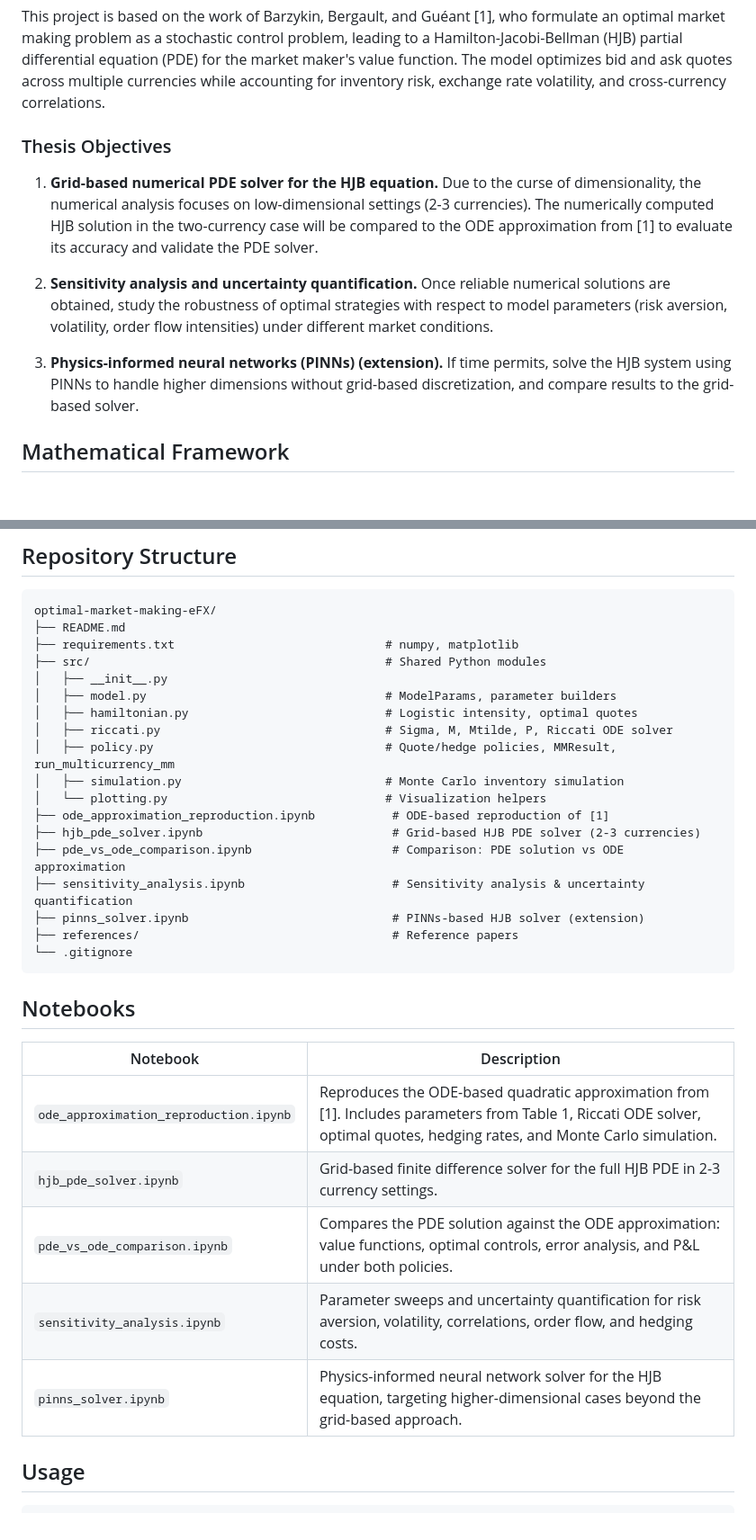
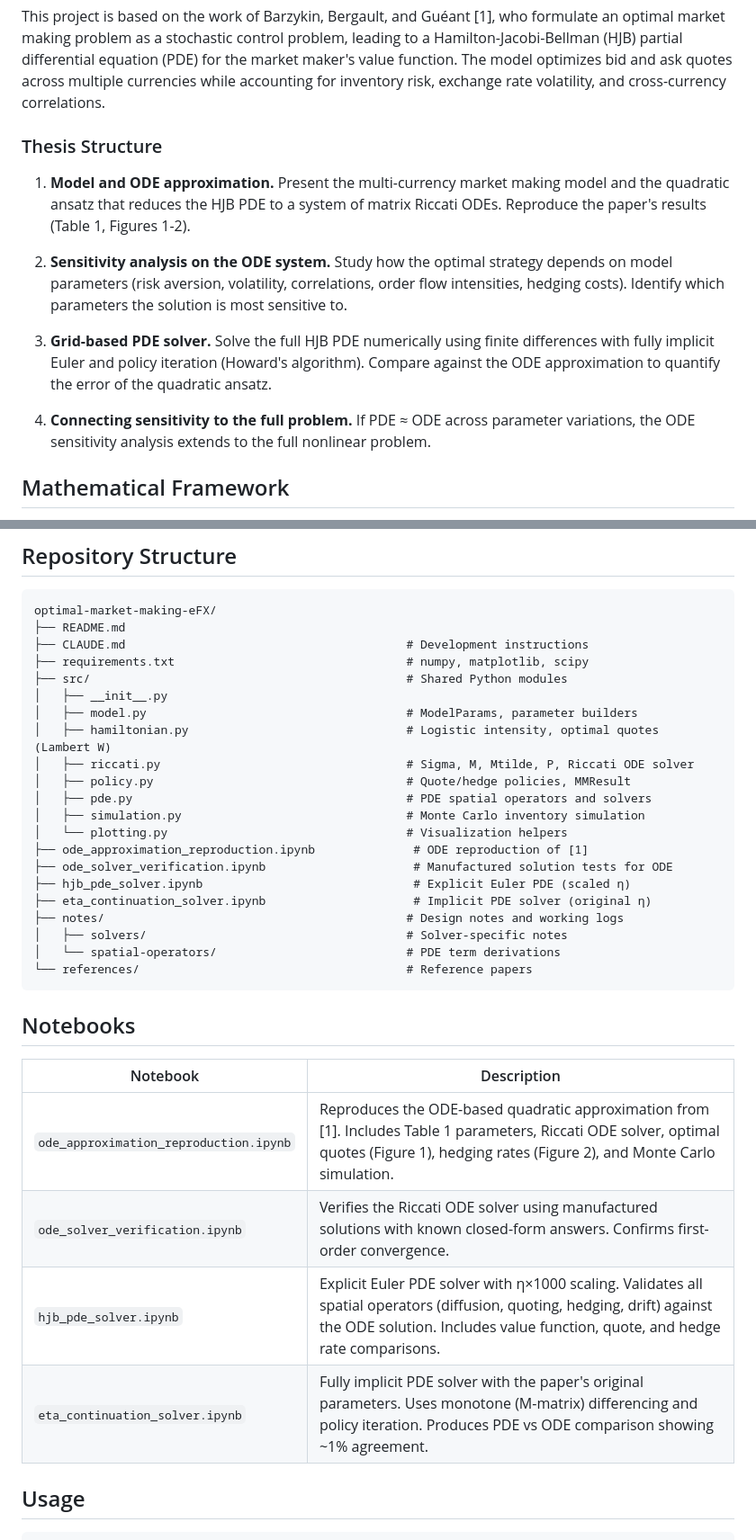
Before and after one commit to SebastianApelgren/optimal-market-making-eFX, a Markdown page: README.md, 2 parts joined by grey strips. Shown at 90% size. GitHub-like rendering; blank space fills up the shorter version.

Commit message:
update CLAUDE.md and README.md to reflect current project state

````diff
--- a/README.md
+++ b/README.md
@@ -6,13 +6,15 @@ Master thesis project on numerical methods for optimal multi-currency market mak
 
 This project is based on the work of Barzykin, Bergault, and Guéant [1], who formulate an optimal market making problem as a stochastic control problem, leading to a Hamilton-Jacobi-Bellman (HJB) partial differential equation (PDE) for the market maker's value function. The model optimizes bid and ask quotes across multiple currencies while accounting for inventory risk, exchange rate volatility, and cross-currency correlations.
 
-### Thesis Objectives
+### Thesis Structure
 
-1. **Grid-based numerical PDE solver for the HJB equation.** Due to the curse of dimensionality, the numerical analysis focuses on low-dimensional settings (2-3 currencies). The numerically computed HJB solution in the two-currency case will be compared to the ODE approximation from [1] to evaluate its accuracy and validate the PDE solver.
+1. **Model and ODE approximation.** Present the multi-currency market making model and the quadratic ansatz that reduces the HJB PDE to a system of matrix Riccati ODEs. Reproduce the paper's results (Table 1, Figures 1-2).
 
-2. **Sensitivity analysis and uncertainty quantification.** Once reliable numerical solutions are obtained, study the robustness of optimal strategies with respect to model parameters (risk aversion, volatility, order flow intensities) under different market conditions.
+2. **Sensitivity analysis on the ODE system.** Study how the optimal strategy depends on model parameters (risk aversion, volatility, correlations, order flow intensities, hedging costs). Identify which parameters the solution is most sensitive to.
 
-3. **Physics-informed neural networks (PINNs) (extension).** If time permits, solve the HJB system using PINNs to handle higher dimensions without grid-based discretization, and compare results to the grid-based solver.
+3. **Grid-based PDE solver.** Solve the full HJB PDE numerically using finite differences with fully implicit Euler and policy iteration (Howard's algorithm). Compare against the ODE approximation to quantify the error of the quadratic ansatz.
+
+4. **Connecting sensitivity to the full problem.** If PDE ≈ ODE across parameter variations, the ODE sensitivity analysis extends to the full nonlinear problem.
 
 ## Mathematical Framework
 
@@ -44,33 +44,35 @@ The market maker's objective is to maximize expected terminal P&L minus a risk p
 ```
 optimal-market-making-eFX/
 ├── README.md
-├── requirements.txt                              # numpy, matplotlib
-├── src/                                          # Shared Python modules
+├── CLAUDE.md                                        # Development instructions
+├── requirements.txt                                 # numpy, matplotlib, scipy
+├── src/                                             # Shared Python modules
 │   ├── __init__.py
-│   ├── model.py                                  # ModelParams, parameter builders
-│   ├── hamiltonian.py                            # Logistic intensity, optimal quotes
-│   ├── riccati.py                                # Sigma, M, Mtilde, P, Riccati ODE solver
-│   ├── policy.py                                 # Quote/hedge policies, MMResult, run_multicurrency_mm
-│   ├── simulation.py                             # Monte Carlo inventory simulation
-│   └── plotting.py                               # Visualization helpers
-├── ode_approximation_reproduction.ipynb           # ODE-based reproduction of [1]
-├── hjb_pde_solver.ipynb                           # Grid-based HJB PDE solver (2-3 currencies)
-├── pde_vs_ode_comparison.ipynb                    # Comparison: PDE solution vs ODE approximation
-├── sensitivity_analysis.ipynb                     # Sensitivity analysis & uncertainty quantification
-├── pinns_solver.ipynb                             # PINNs-based HJB solver (extension)
-├── references/                                    # Reference papers
-└── .gitignore
+│   ├── model.py                                     # ModelParams, parameter builders
+│   ├── hamiltonian.py                               # Logistic intensity, optimal quotes (Lambert W)
+│   ├── riccati.py                                   # Sigma, M, Mtilde, P, Riccati ODE solver
+│   ├── policy.py                                    # Quote/hedge policies, MMResult
+│   ├── pde.py                                       # PDE spatial operators and solvers
+│   ├── simulation.py                                # Monte Carlo inventory simulation
+│   └── plotting.py                                  # Visualization helpers
+├── ode_approximation_reproduction.ipynb              # ODE reproduction of [1]
+├── ode_solver_verification.ipynb                     # Manufactured solution tests for ODE
+├── hjb_pde_solver.ipynb                              # Explicit Euler PDE (scaled η)
+├── eta_continuation_solver.ipynb                     # Implicit PDE solver (original η)
+├── notes/                                           # Design notes and working logs
+│   ├── solvers/                                     # Solver-specific notes
+│   └── spatial-operators/                           # PDE term derivations
+└── references/                                      # Reference papers
 ```
 
 ## Notebooks
 
 | Notebook | Description |
 |----------|-------------|
-| `ode_approximation_reproduction.ipynb` | Reproduces the ODE-based quadratic approximation from [1]. Includes parameters from Table 1, Riccati ODE solver, optimal quotes, hedging rates, and Monte Carlo simulation. |
-| `hjb_pde_solver.ipynb` | Grid-based finite difference solver for the full HJB PDE in 2-3 currency settings. |
-| `pde_vs_ode_comparison.ipynb` | Compares the PDE solution against the ODE approximation: value functions, optimal controls, error analysis, and P&L under both policies. |
-| `sensitivity_analysis.ipynb` | Parameter sweeps and uncertainty quantification for risk aversion, volatility, correlations, order flow, and hedging costs. |
-| `pinns_solver.ipynb` | Physics-informed neural network solver for the HJB equation, targeting higher-dimensional cases beyond the grid-based approach. |
+| `ode_approximation_reproduction.ipynb` | Reproduces the ODE-based quadratic approximation from [1]. Includes Table 1 parameters, Riccati ODE solver, optimal quotes (Figure 1), hedging rates (Figure 2), and Monte Carlo simulation. |
+| `ode_solver_verification.ipynb` | Verifies the Riccati ODE solver using manufactured solutions with known closed-form answers. Confirms first-order convergence. |
+| `hjb_pde_solver.ipynb` | Explicit Euler PDE solver with η×1000 scaling. Validates all spatial operators (diffusion, quoting, hedging, drift) against the ODE solution. Includes value function, quote, and hedge rate comparisons. |
+| `eta_continuation_solver.ipynb` | Fully implicit PDE solver with the paper's original parameters. Uses monotone (M-matrix) differencing and policy iteration. Produces PDE vs ODE comparison showing ~1% agreement. |
 
 ## Usage
 
````
Also changed, not shown: other parts of README.md (+2 -4 lines), CLAUDE.md (+43 -9 lines).
